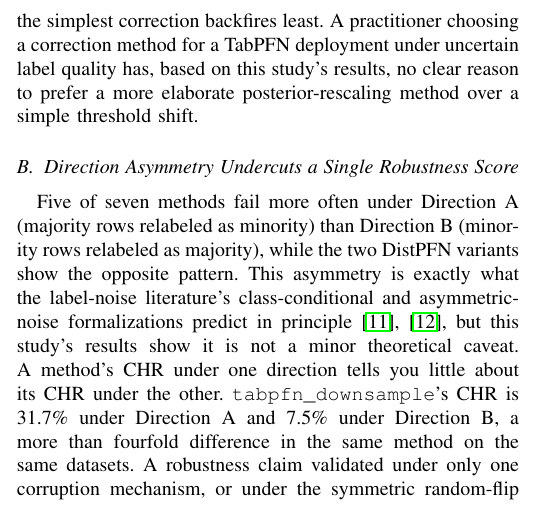
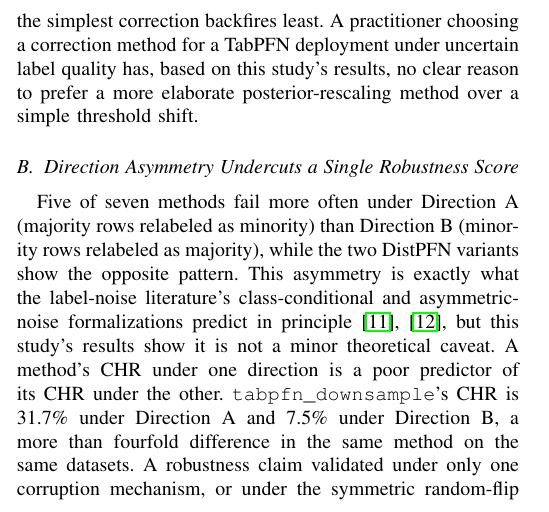
Before and after one commit to darkamgel/Imbalance-Correction, a LaTeX paper (paper/main.tex, which reads paper/sections/05_discussion.tex): part of one column of page 10 of 12, cut so that both start at the same text. Compiled offline with pdfLaTeX.

Commit message:
Replace second-person 'tells you little' with formal 'poor predictor' phrasing

```diff
--- a/paper/sections/05_discussion.tex
+++ b/paper/sections/05_discussion.tex
@@ -43,7 +43,7 @@ asymmetry is exactly what the label-noise literature's class-conditional
 and asymmetric-noise formalizations
 predict in principle~\cite{natarajan2013noisylabels,scott2013asymmetricnoise},
 but this study's results show it is not a minor theoretical caveat. A
-method's CHR under one direction tells you little about its CHR under the
+method's CHR under one direction is a poor predictor of its CHR under the
 other. \texttt{tabpfn\_downsample}'s CHR is 31.7\% under Direction A and
 7.5\% under Direction B, a more than fourfold difference in the same
 method on the same datasets. A robustness claim validated under only one
```
